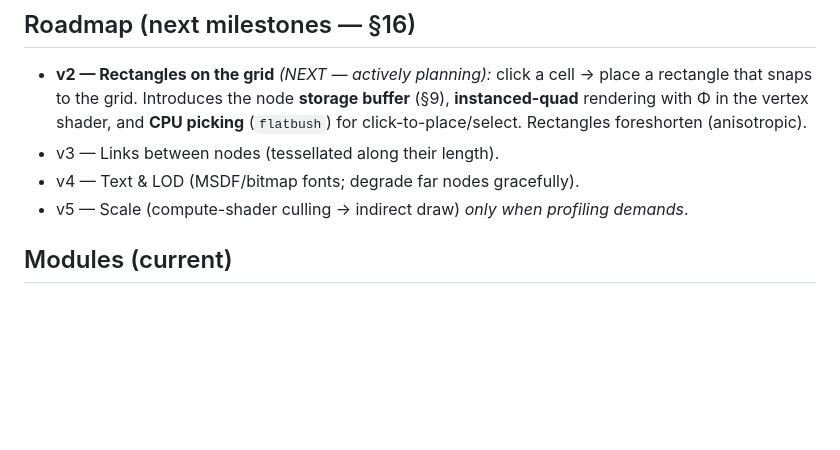
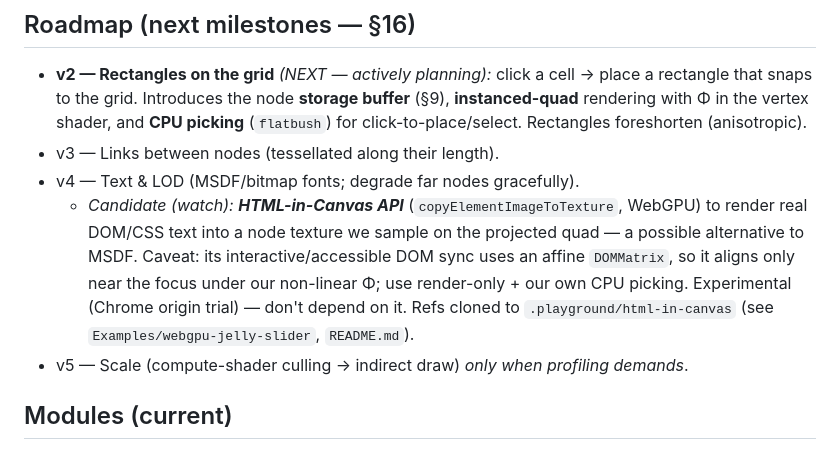
Before and after one commit to dostarora97/grid, a Markdown page: PLAN.md, the part around the change. GitHub-like rendering; blank space fills up the shorter version.

Commit message:
docs: note HTML-in-Canvas as a v4 text candidate (refs in .playground)

```diff
--- a/PLAN.md
+++ b/PLAN.md
@@ -47,6 +47,7 @@ Tooling: TypeGPU Runtime Inspector MCP (not wired). Persistence: scene serializa
   (`flatbush`) for click-to-place/select. Rectangles foreshorten (anisotropic).
 - v3 — Links between nodes (tessellated along their length).
 - v4 — Text & LOD (MSDF/bitmap fonts; degrade far nodes gracefully).
+  - *Candidate (watch): **HTML-in-Canvas API*** (`copyElementImageToTexture`, WebGPU) to render real DOM/CSS text into a node texture we sample on the projected quad — a possible alternative to MSDF. Caveat: its interactive/accessible DOM sync uses an affine `DOMMatrix`, so it aligns only near the focus under our non-linear Φ; use render-only + our own CPU picking. Experimental (Chrome origin trial) — don't depend on it. Refs cloned to `.playground/html-in-canvas` (see `Examples/webgpu-jelly-slider`, `README.md`).
 - v5 — Scale (compute-shader culling → indirect draw) *only when profiling demands*.
 
 ## Modules (current)
```
